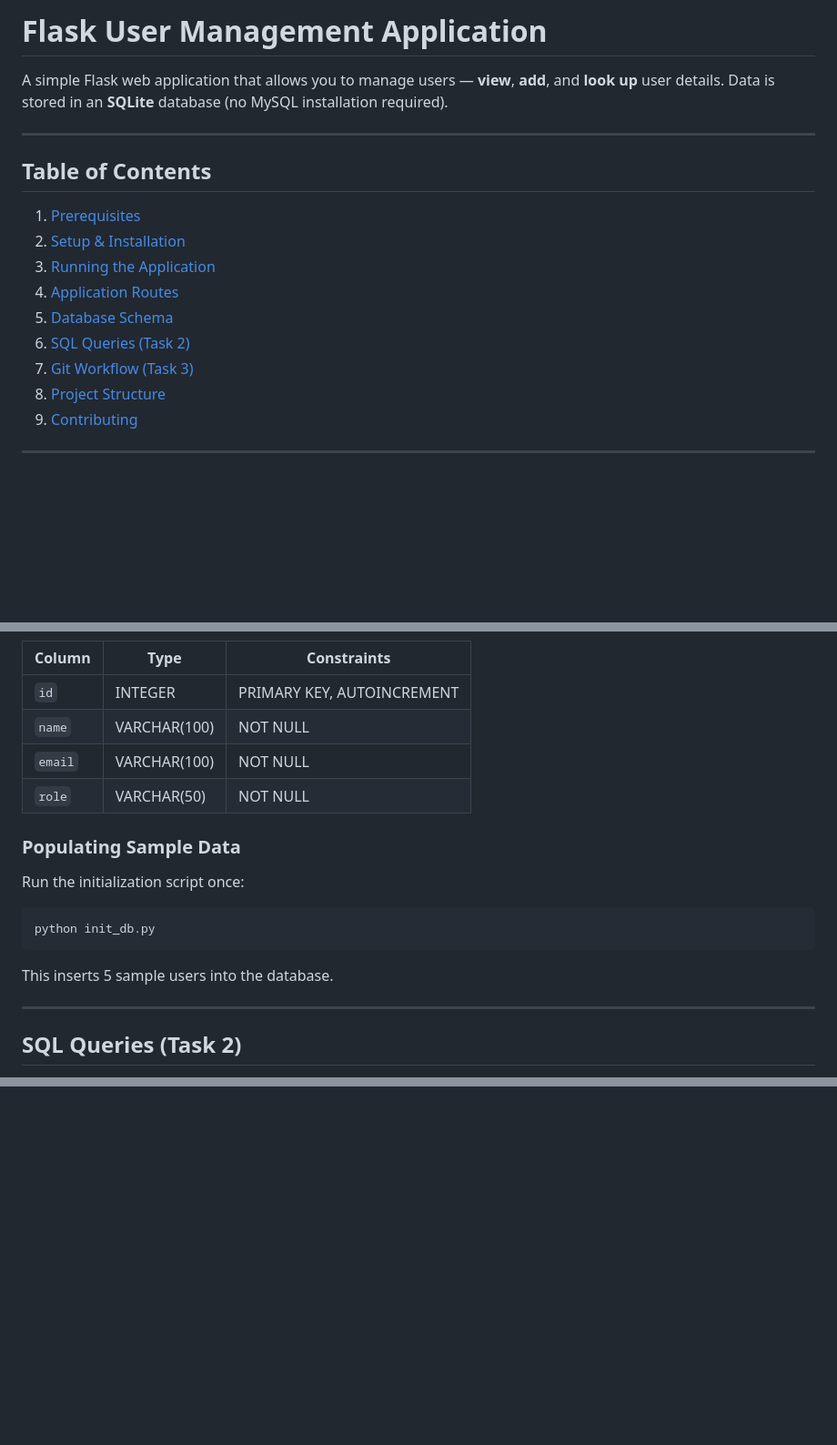
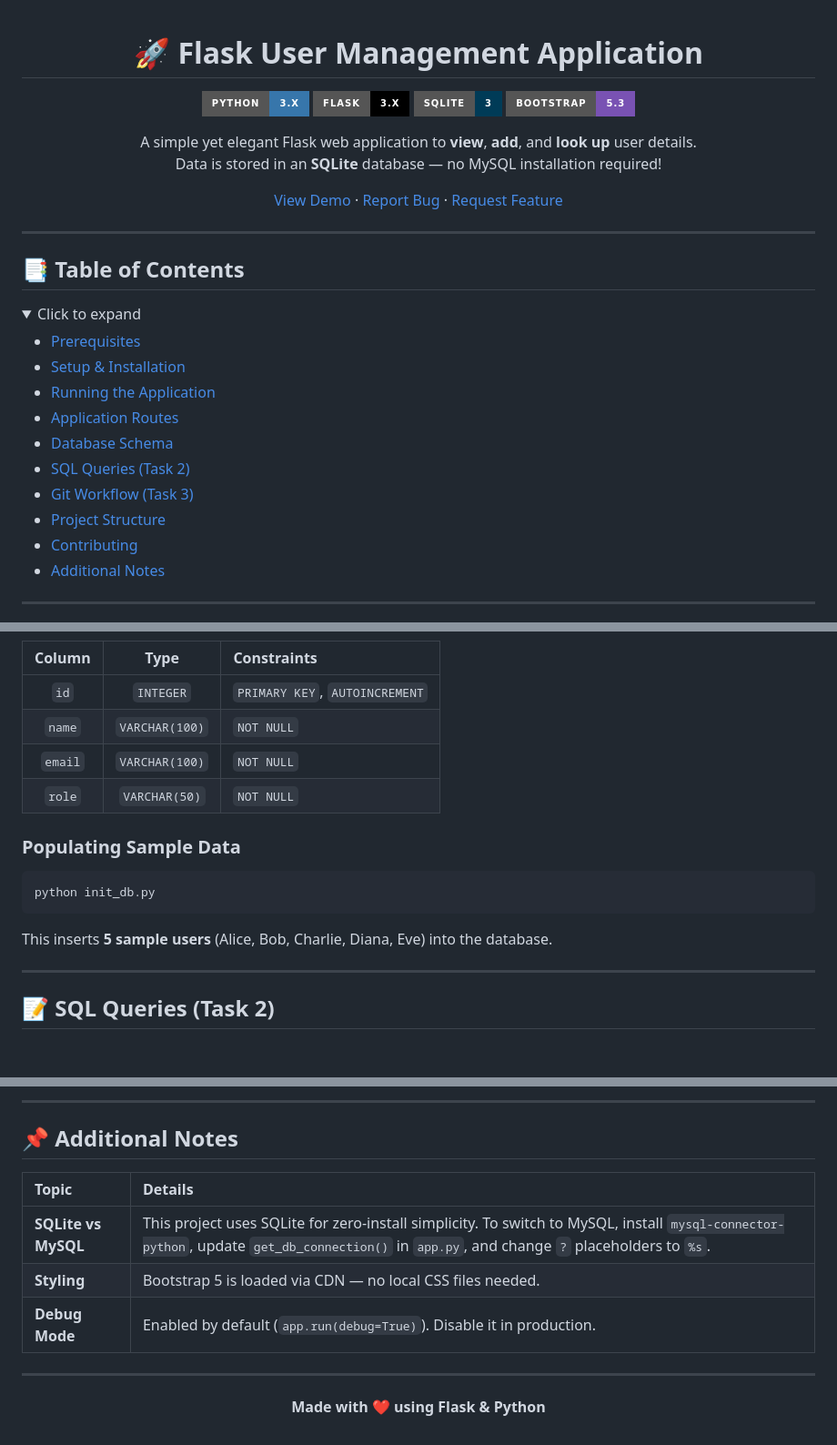
Before and after one commit to david-one8/Assignment-SDE, a Markdown page: README.md, 3 parts joined by grey strips. Shown at 91% size. Rendered like a GitHub page; folded sections open; badges without logos; blank space fills up the shorter version.

````diff
--- a/README.md
+++ b/README.md
@@ -1,17 +1,34 @@
-# Flask User Management Application
+<div align="center">
 
-A simple Flask web application that allows you to manage users — **view**, **add**, and **look up** user details. Data is stored in an **SQLite** database (no MySQL installation required).
+# 🚀 Flask User Management Application
+
+[![Python](https://img.shields.io/badge/Python-3.x-3776AB?style=for-the-badge&logo=python&logoColor=white)](https://www.python.org/)
+[![Flask](https://img.shields.io/badge/Flask-3.x-000000?style=for-the-badge&logo=flask&logoColor=white)](https://flask.palletsprojects.com/)
+[![SQLite](https://img.shields.io/badge/SQLite-3-003B57?style=for-the-badge&logo=sqlite&logoColor=white)](https://www.sqlite.org/)
+[![Bootstrap](https://img.shields.io/badge/Bootstrap-5.3-7952B3?style=for-the-badge&logo=bootstrap&logoColor=white)](https://getbootstrap.com/)
+
+A simple yet elegant Flask web application to **view**, **add**, and **look up** user details.
+Data is stored in an **SQLite** database — no MySQL installation required!
+
+[View Demo](#running-the-application) · [Report Bug](../../issues) · [Request Feature](../../issues)
+
+</div>
 
 ---
 
-## Table of Contents
+## 📑 Table of Contents
 
-1. [Prerequisites](#prerequisites)
-2. [Setup & Installation](#setup--installation)
-3. [Running the Application](#running-the-application)
-4. [Application Routes](#application-routes)
-5. [Database Schema](#database-schema)
-6. [SQL Queries (Task 2)](#sql-queries-task-2)
-7. [Git Workflow (Task 3)](#git-workflow-task-3)
-8. [Project Structure](#project-structure)
-9. [Contributing](#contributing)
+<details>
+<summary>Click to expand</summary>
+
+- [Prerequisites](#-prerequisites)
+- [Setup & Installation](#-setup--installation)
+- [Running the Application](#-running-the-application)
+- [Application Routes](#-application-routes)
+- [Database Schema](#-database-schema)
+- [SQL Queries (Task 2)](#-sql-queries-task-2)
+- [Git Workflow (Task 3)](#-git-workflow-task-3)
+- [Project Structure](#-project-structure)
+- [Contributing](#-contributing)
+- [Additional Notes](#-additional-notes)
+
@@ -85,22 +121,20 @@ The development server starts at **http://127.0.0.1:5000/**. Open this URL in yo
 
 | Column | Type | Constraints |
-|---|---|---|
-| `id` | INTEGER | PRIMARY KEY, AUTOINCREMENT |
-| `name` | VARCHAR(100) | NOT NULL |
-| `email` | VARCHAR(100) | NOT NULL |
-| `role` | VARCHAR(50) | NOT NULL |
+|:------:|:----:|:------------|
+| `id` | `INTEGER` | `PRIMARY KEY`, `AUTOINCREMENT` |
+| `name` | `VARCHAR(100)` | `NOT NULL` |
+| `email` | `VARCHAR(100)` | `NOT NULL` |
+| `role` | `VARCHAR(50)` | `NOT NULL` |
 
 ### Populating Sample Data
-
-Run the initialization script once:
 
 ```bash
 python init_db.py
 ```
 
-This inserts 5 sample users into the database.
+This inserts **5 sample users** (Alice, Bob, Charlie, Diana, Eve) into the database.
 
 ---
 
-## SQL Queries (Task 2)
+## 📝 SQL Queries (Task 2)
 
@@ -206,0 +267,17 @@ eactive-assignment/
+---
+
+## 📌 Additional Notes
+
+| Topic | Details |
+|:------|:--------|
+| **SQLite vs MySQL** | This project uses SQLite for zero-install simplicity. To switch to MySQL, install `mysql-connector-python`, update `get_db_connection()` in `app.py`, and change `?` placeholders to `%s`. |
+| **Styling** | Bootstrap 5 is loaded via CDN — no local CSS files needed. |
+| **Debug Mode** | Enabled by default (`app.run(debug=True)`). Disable it in production. |
+
+---
+
+<div align="center">
+
+**Made with ❤️ using Flask & Python**
+
+</div>
````
Also changed, not shown: other parts of README.md (+113 -68 lines).
